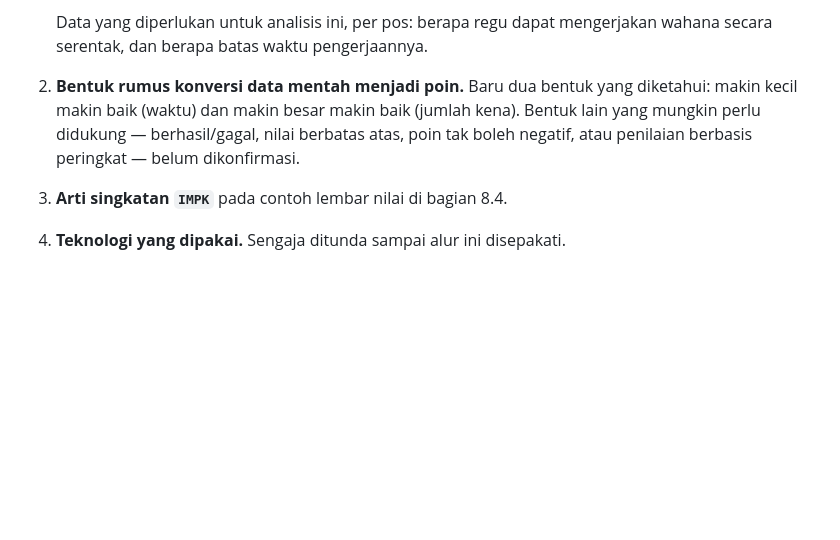
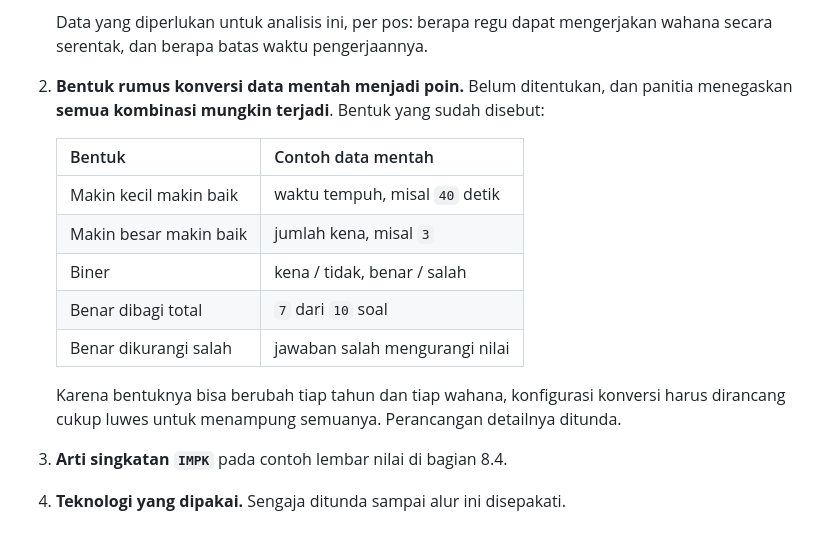
Before and after one commit to ciradyka/hrcd-rekap, a Markdown page: docs/alur-lomba.md, the part around the change. Rendered like a GitHub page; blank space fills up the shorter version.

Commit message:
docs: record the raw-to-points conversion shapes
Panitia confirmed all combinations are possible and none are fixed yet:
smaller-is-better, larger-is-better, binary, correct-over-total, and
correct-minus-wrong. Detailed design of the conversion config is
deferred.

Co-Authored-By: Claude Opus 5 <noreply@anthropic.com>

```diff
--- a/docs/alur-lomba.md
+++ b/docs/alur-lomba.md
@@ -215,10 +215,20 @@ teknologi belum diambil dan sengaja tidak dibahas di sini.
 
    Data yang diperlukan untuk analisis ini, per pos: berapa regu dapat
    mengerjakan wahana secara serentak, dan berapa batas waktu pengerjaannya.
-2. **Bentuk rumus konversi data mentah menjadi poin.** Baru dua bentuk yang
-   diketahui: makin kecil makin baik (waktu) dan makin besar makin baik (jumlah
-   kena). Bentuk lain yang mungkin perlu didukung — berhasil/gagal, nilai
-   berbatas atas, poin tak boleh negatif, atau penilaian berbasis peringkat —
-   belum dikonfirmasi.
+2. **Bentuk rumus konversi data mentah menjadi poin.** Belum ditentukan, dan
+   panitia menegaskan **semua kombinasi mungkin terjadi**. Bentuk yang sudah
+   disebut:
+
+   | Bentuk | Contoh data mentah |
+   | --- | --- |
+   | Makin kecil makin baik | waktu tempuh, misal `40` detik |
+   | Makin besar makin baik | jumlah kena, misal `3` |
+   | Biner | kena / tidak, benar / salah |
+   | Benar dibagi total | `7` dari `10` soal |
+   | Benar dikurangi salah | jawaban salah mengurangi nilai |
+
+   Karena bentuknya bisa berubah tiap tahun dan tiap wahana, konfigurasi
+   konversi harus dirancang cukup luwes untuk menampung semuanya. Perancangan
+   detailnya ditunda.
 3. **Arti singkatan `IMPK`** pada contoh lembar nilai di bagian 8.4.
 4. **Teknologi yang dipakai.** Sengaja ditunda sampai alur ini disepakati.
```
